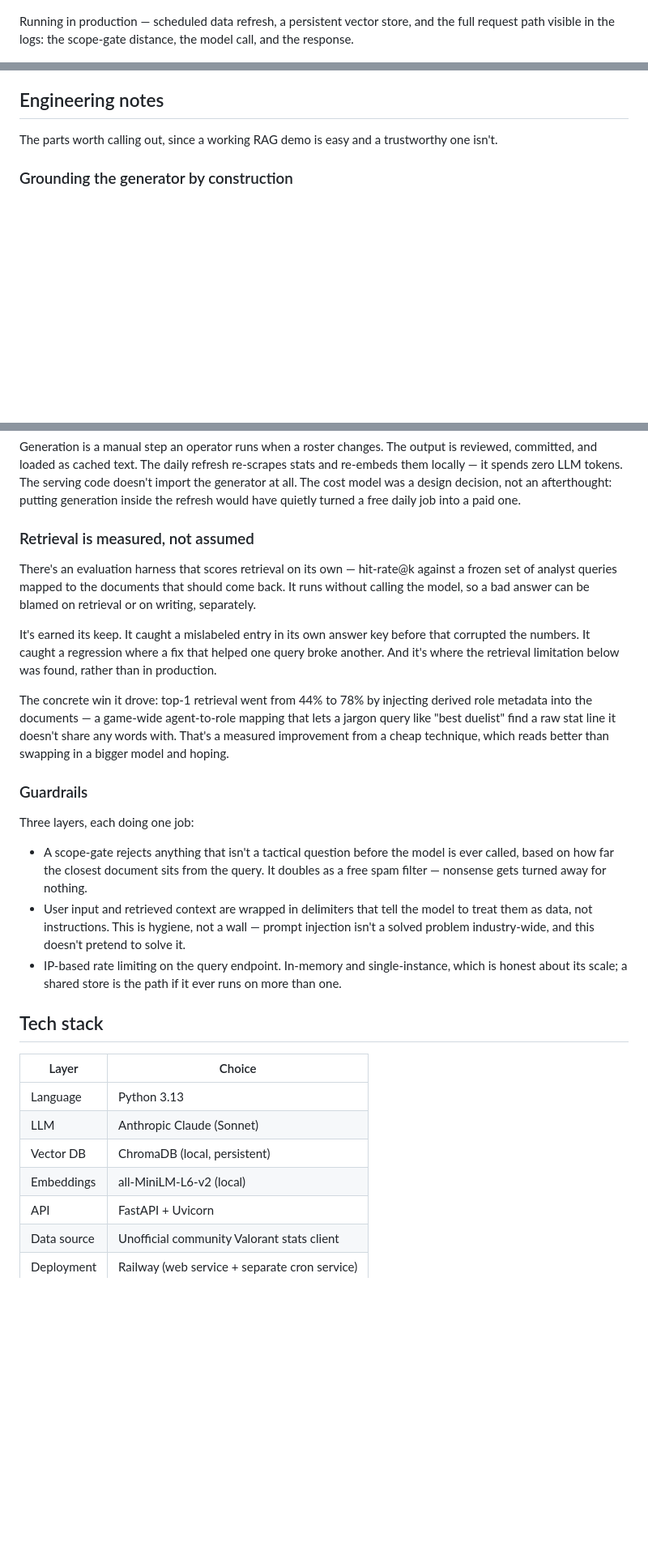
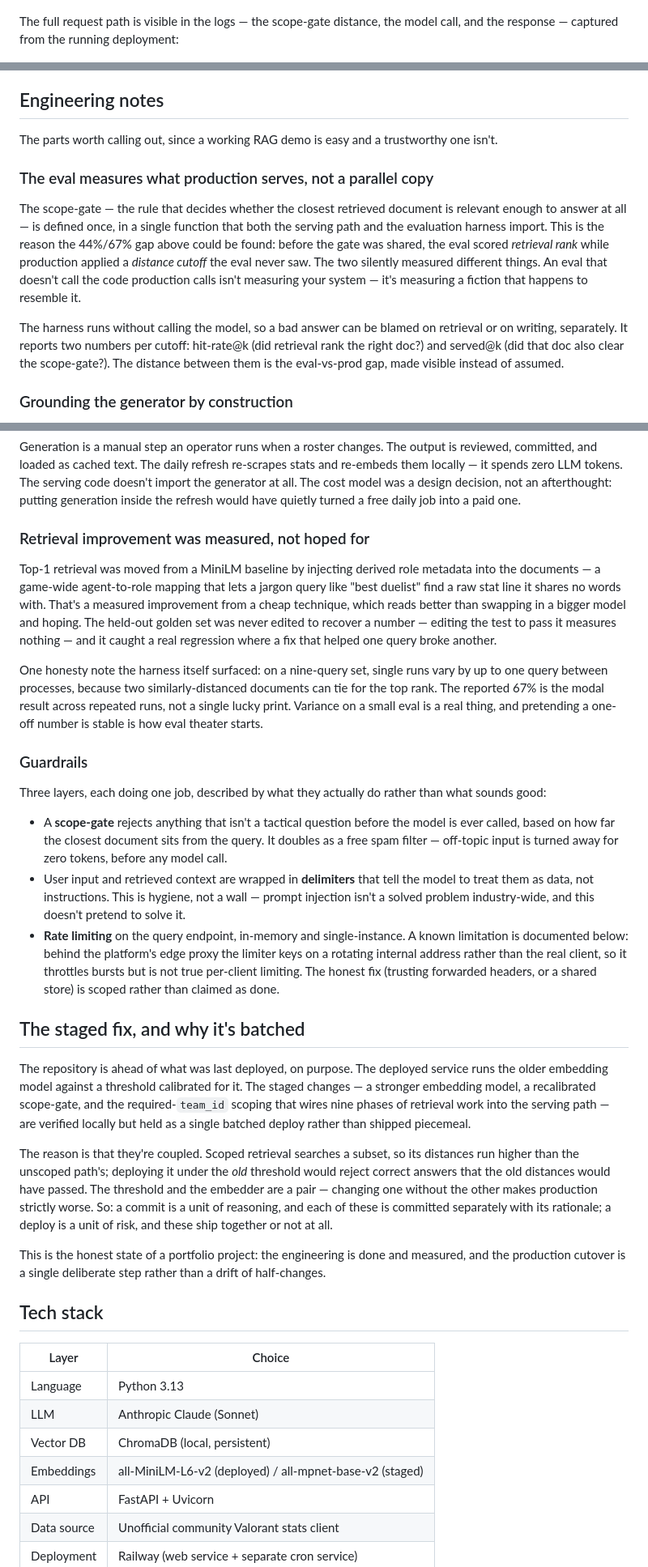
Before and after one commit to 412-Raghav/IGLA-ai, a Markdown page: README.md, 3 parts joined by grey strips. Shown at 81% size. GitHub-like rendering; blank space fills up the shorter version.

```diff
--- a/README.md
+++ b/README.md
@@ -23,9 +51,8 @@ that profile.
 
 ![IGLA tactical brief](assets/ui-response.png)
 
-Running in production — scheduled data refresh, a persistent vector store, and the
-full request path visible in the logs: the scope-gate distance, the model call,
-and the response.
+The full request path is visible in the logs — the scope-gate distance, the
+model call, and the response — captured from the running deployment:
 
 ![Deployment logs](assets/production-logs.png)
 
@@ -53,6 +80,23 @@ principles), so a twelve-team corpus doesn't turn into twelve teams of noise.
 
 The parts worth calling out, since a working RAG demo is easy and a trustworthy
 one isn't.
+
+### The eval measures what production serves, not a parallel copy
+
+The scope-gate — the rule that decides whether the closest retrieved document is
+relevant enough to answer at all — is defined once, in a single function that
+both the serving path and the evaluation harness import. This is the reason the
+44%/67% gap above could be found: before the gate was shared, the eval scored
+*retrieval rank* while production applied a *distance cutoff* the eval never saw.
+The two silently measured different things. An eval that doesn't call the code
+production calls isn't measuring your system — it's measuring a fiction that
+happens to resemble it.
+
+The harness runs without calling the model, so a bad answer can be blamed on
+retrieval or on writing, separately. It reports two numbers per cutoff:
+hit-rate@k (did retrieval rank the right doc?) and served@k (did that doc also
+clear the scope-gate?). The distance between them is the eval-vs-prod gap, made
+visible instead of assumed.
 
 ### Grounding the generator by construction
 
@@ -103,38 +147,61 @@ import the generator at all. The cost model was a design decision, not an
 afterthought: putting generation inside the refresh would have quietly turned a
 free daily job into a paid one.
 
-### Retrieval is measured, not assumed
+### Retrieval improvement was measured, not hoped for
 
-There's an evaluation harness that scores retrieval on its own — hit-rate@k
-against a frozen set of analyst queries mapped to the documents that should come
-back. It runs without calling the model, so a bad answer can be blamed on
-retrieval or on writing, separately.
+Top-1 retrieval was moved from a MiniLM baseline by injecting derived role
+metadata into the documents — a game-wide agent-to-role mapping that lets a
+jargon query like "best duelist" find a raw stat line it shares no words with.
+That's a measured improvement from a cheap technique, which reads better than
+swapping in a bigger model and hoping. The held-out golden set was never edited
+to recover a number — editing the test to pass it measures nothing — and it
+caught a real regression where a fix that helped one query broke another.
 
-It's earned its keep. It caught a mislabeled entry in its own answer key before
-that corrupted the numbers. It caught a regression where a fix that helped one
-query broke another. And it's where the retrieval limitation below was found,
-rather than in production.
-
-The concrete win it drove: top-1 retrieval went from 44% to 78% by injecting
-derived role metadata into the documents — a game-wide agent-to-role mapping that
-lets a jargon query like "best duelist" find a raw stat line it doesn't share any
-words with. That's a measured improvement from a cheap technique, which reads
-better than swapping in a bigger model and hoping.
+One honesty note the harness itself surfaced: on a nine-query set, single runs
+vary by up to one query between processes, because two similarly-distanced
+documents can tie for the top rank. The reported 67% is the modal result across
+repeated runs, not a single lucky print. Variance on a small eval is a real
+thing, and pretending a one-off number is stable is how eval theater starts.
 
 ### Guardrails
 
-Three layers, each doing one job:
+Three layers, each doing one job, described by what they actually do rather than
+what sounds good:
 
-- A scope-gate rejects anything that isn't a tactical question before the model is
-  ever called, based on how far the closest document sits from the query. It
-  doubles as a free spam filter — nonsense gets turned away for nothing.
-- User input and retrieved context are wrapped in delimiters that tell the model
-  to treat them as data, not instructions. This is hygiene, not a wall — prompt
-  injection isn't a solved problem industry-wide, and this doesn't pretend to
-  solve it.
-- IP-based rate limiting on the query endpoint. In-memory and single-instance,
-  which is honest about its scale; a shared store is the path if it ever runs on
-  more than one.
+- A **scope-gate** rejects anything that isn't a tactical question before the
+  model is ever called, based on how far the closest document sits from the
+  query. It doubles as a free spam filter — off-topic input is turned away for
+  zero tokens, before any model call.
+- User input and retrieved context are wrapped in **delimiters** that tell the
+  model to treat them as data, not instructions. This is hygiene, not a wall —
+  prompt injection isn't a solved problem industry-wide, and this doesn't pretend
+  to solve it.
+- **Rate limiting** on the query endpoint, in-memory and single-instance. A known
+  limitation is documented below: behind the platform's edge proxy the limiter
+  keys on a rotating internal address rather than the real client, so it throttles
+  bursts but is not true per-client limiting. The honest fix (trusting forwarded
+  headers, or a shared store) is scoped rather than claimed as done.
+
+## The staged fix, and why it's batched
+
+The repository is ahead of what was last deployed, on purpose. The deployed
+service runs the older embedding model against a threshold calibrated for it. The
+staged changes — a stronger embedding model, a recalibrated scope-gate, and the
+required-`team_id` scoping that wires nine phases of retrieval work into the
+serving path — are verified locally but held as a single batched deploy rather
+than shipped piecemeal.
+
+The reason is that they're coupled. Scoped retrieval searches a subset, so its
+distances run higher than the unscoped path's; deploying it under the *old*
+threshold would reject correct answers that the old distances would have passed.
+The threshold and the embedder are a pair — changing one without the other makes
+production strictly worse. So: a commit is a unit of reasoning, and each of these
+is committed separately with its rationale; a deploy is a unit of risk, and these
+ship together or not at all.
+
+This is the honest state of a portfolio project: the engineering is done and
+measured, and the production cutover is a single deliberate step rather than a
+drift of half-changes.
 
 ## Tech stack
 
@@ -143,7 +210,7 @@ Three layers, each doing one job:
 | Language      | Python 3.13                                   |
 | LLM           | Anthropic Claude (Sonnet)                     |
 | Vector DB     | ChromaDB (local, persistent)                  |
-| Embeddings    | all-MiniLM-L6-v2 (local)                       |
+| Embeddings    | all-MiniLM-L6-v2 (deployed) / all-mpnet-base-v2 (staged) |
 | API           | FastAPI + Uvicorn                             |
 | Data source   | Unofficial community Valorant stats client    |
 | Deployment    | Railway (web service + separate cron service) |
```
Also changed, not shown: other parts of README.md (+74 -29 lines), docs/EVAL.md (added, +136 -0 lines).
